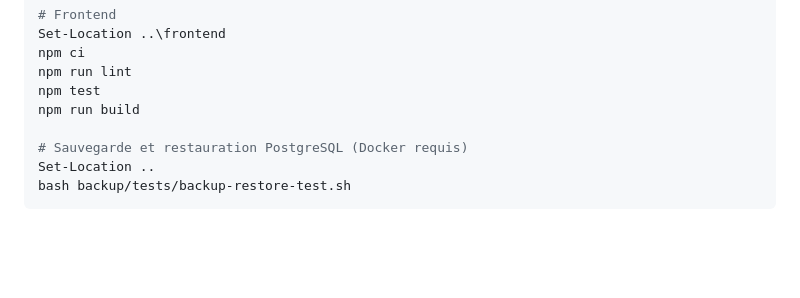
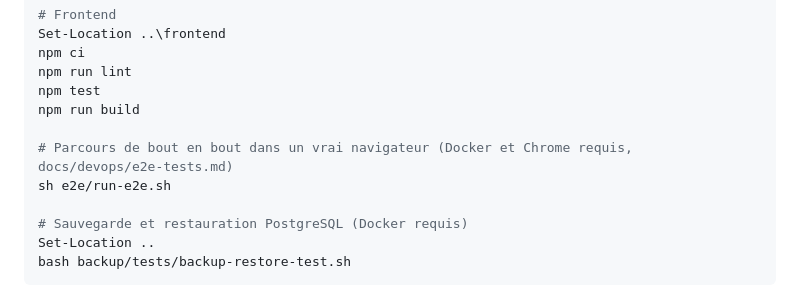
Before and after one commit to boubacarsidibe/Trans-DIC1, a Markdown page: README.md, the part around the change. GitHub-like rendering; blank space fills up the shorter version.

Commit message:
docs: décrire les tests de bout en bout et leur exécution (QA-02)
Parcours couverts, comptes et données de test, lancement,
  résultats et traces des échecs, intégration à une future CI.

```diff
--- a/README.md
+++ b/README.md
@@ -100,6 +100,9 @@ npm run lint
 npm test
 npm run build
 
+# Parcours de bout en bout dans un vrai navigateur (Docker et Chrome requis, docs/devops/e2e-tests.md)
+sh e2e/run-e2e.sh
+
 # Sauvegarde et restauration PostgreSQL (Docker requis)
 Set-Location ..
 bash backup/tests/backup-restore-test.sh
```
Also changed, not shown: docs/devops/e2e-tests.md (added, +56 -0 lines).
